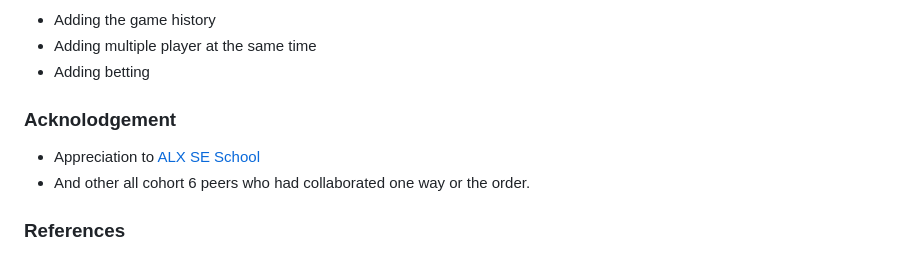
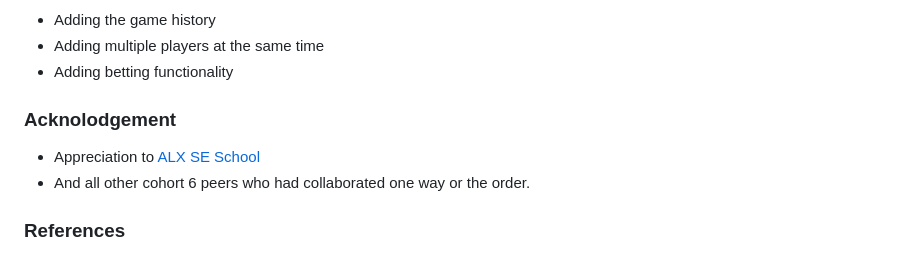
Before and after one commit to jacobgbemi/Naija_Hold-em_Poker, a Markdown page: README.md, the part around one of its changes. GitHub-like rendering.

```diff
--- a/README.md
+++ b/README.md
@@ -56,8 +66,9 @@ Create one to many relationship for players and comments
 - Adding the game history
-- Adding multiple player at the same time
-- Adding betting
+- Adding multiple players at the same time
+- Adding betting functionality
+
 ### Acknolodgement
 - Appreciation to [ALX SE School](https://alxafrica.com)
-- And other all cohort 6 peers who had collaborated one way or the order.
+- And all other cohort 6 peers who had collaborated one way or the order.
 
 ### References
```
Also changed, not shown: other parts of README.md (+19 -9 lines).
